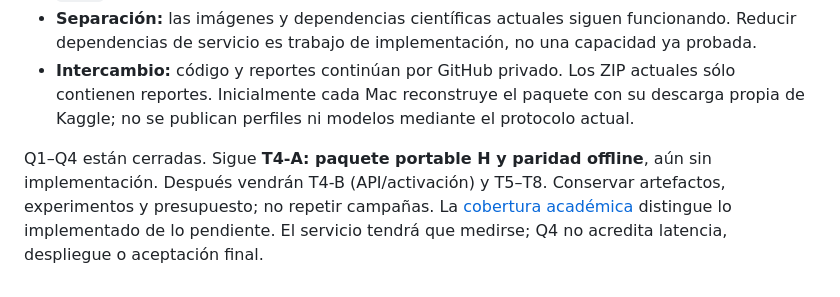
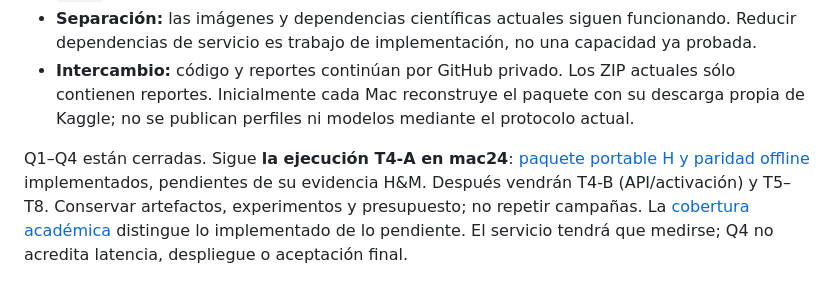
Before and after one commit to emilianodesu/clothing-recommendation, a Markdown page: docs/model-selection.md, the part around the change. GitHub-like rendering.

```diff
--- a/docs/model-selection.md
+++ b/docs/model-selection.md
@@ -108,4 +108,4 @@ El [plan de plataforma](superpowers/plans/2026-10-18-plataforma-local-hm.md) con
 - **Separación:** las imágenes y dependencias científicas actuales siguen funcionando. Reducir dependencias de servicio es trabajo de implementación, no una capacidad ya probada.
 - **Intercambio:** código y reportes continúan por GitHub privado. Los ZIP actuales sólo contienen reportes. Inicialmente cada Mac reconstruye el paquete con su descarga propia de Kaggle; no se publican perfiles ni modelos mediante el protocolo actual.
 
-Q1–Q4 están cerradas. Sigue **T4-A: paquete portable H y paridad offline**, aún sin implementación. Después vendrán T4-B (API/activación) y T5–T8. Conservar artefactos, experimentos y presupuesto; no repetir campañas. La [cobertura académica](course-coverage.md) distingue lo implementado de lo pendiente. El servicio tendrá que medirse; Q4 no acredita latencia, despliegue o aceptación final.
+Q1–Q4 están cerradas. Sigue **la ejecución T4-A en mac24**: [paquete portable H y paridad offline](releases.md) implementados, pendientes de su evidencia H&M. Después vendrán T4-B (API/activación) y T5–T8. Conservar artefactos, experimentos y presupuesto; no repetir campañas. La [cobertura académica](course-coverage.md) distingue lo implementado de lo pendiente. El servicio tendrá que medirse; Q4 no acredita latencia, despliegue o aceptación final.
```
Also changed, not shown: docs/quality-summary.md (+1 -1 lines), docs/second-mac.md (+1 -1 lines).
